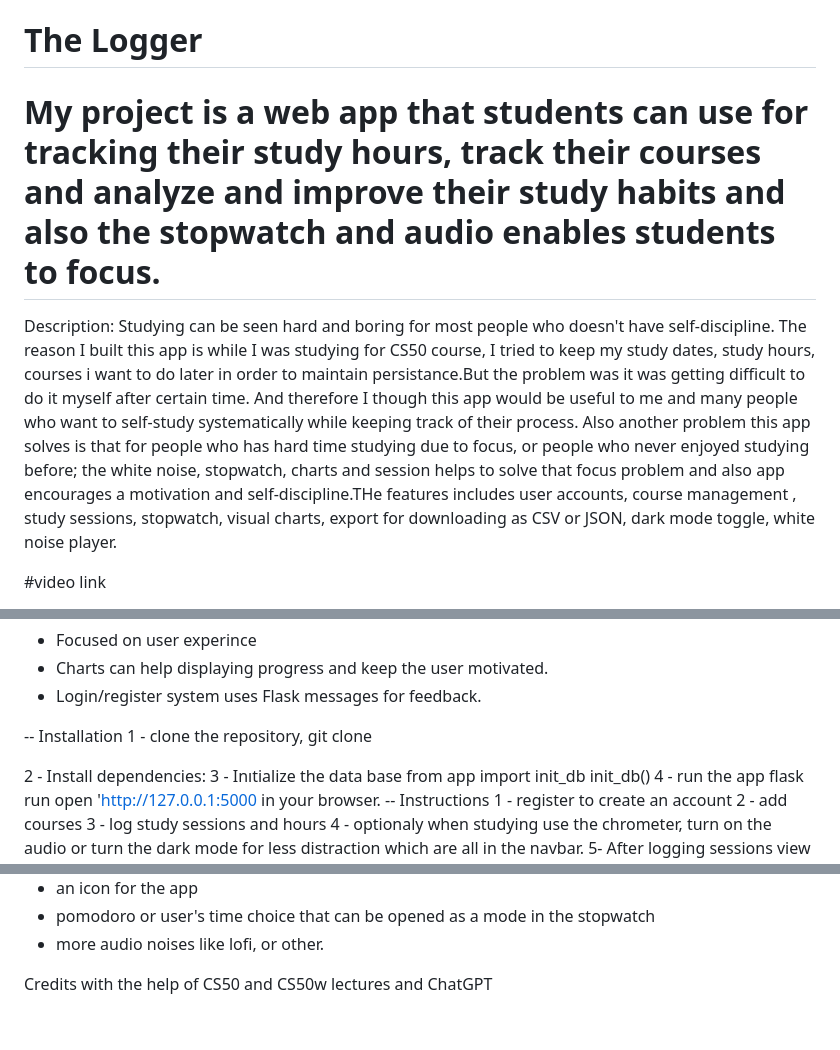
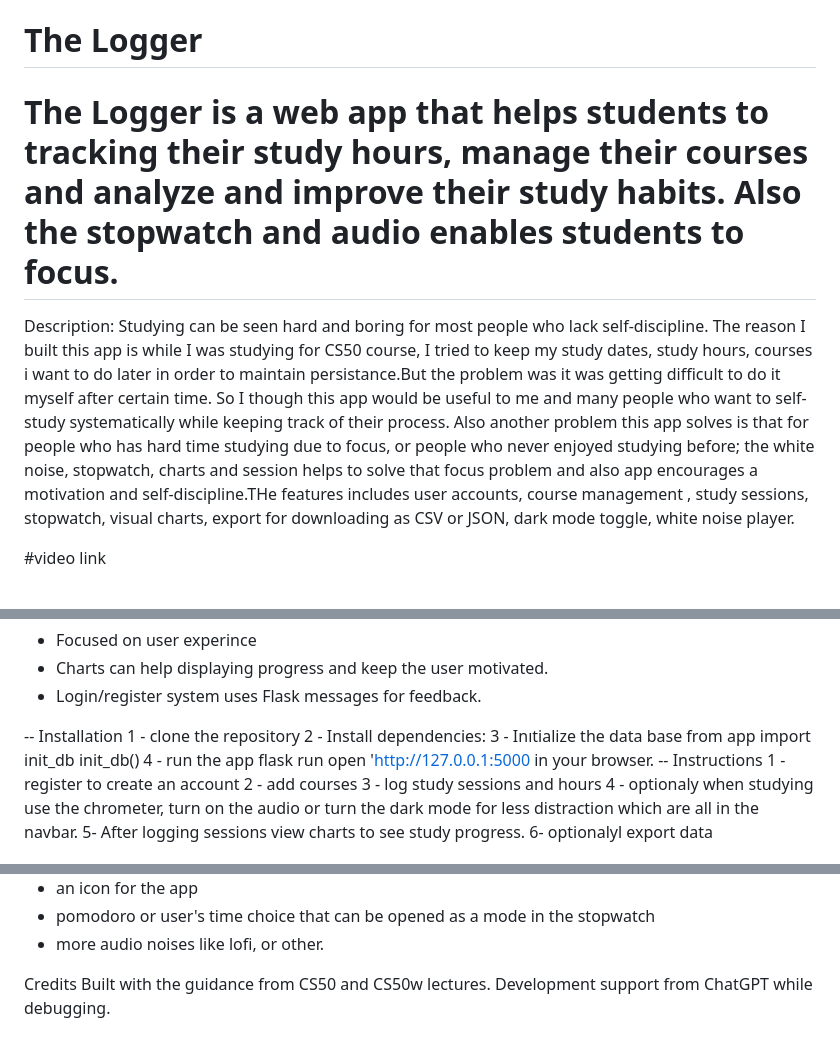
Before and after one commit to ceyda002/the_logger, a Markdown page: README.md, 3 parts joined by grey strips. Rendered like a GitHub page.

```diff
--- a/README.md
+++ b/README.md
@@ -1,9 +1,9 @@
 # The Logger
 
-# My project is a web app that students can use for tracking their study hours, track their courses and analyze and improve their study habits and also the stopwatch and audio enables students to focus.
+# The Logger is a  web app that helps students to tracking their study hours, manage their courses and analyze and improve their study habits. Also the stopwatch and audio enables students to focus.
 
 
-Description: Studying can be seen hard and boring for most people who doesn't have self-discipline. The reason I built this app is  while I was studying for CS50 course, I tried to keep my study dates, study hours, courses i want to do later  in order to maintain persistance.But the problem was it was getting difficult to do it myself after certain time. And therefore I though this app would be useful to me and many people who want to self-study systematically while keeping track of their process. Also another problem this app solves is that for people who has hard time studying due to focus, or people who never enjoyed studying before;  the white noise, stopwatch, charts and session helps to solve that focus problem and also app encourages a motivation and self-discipline.THe features includes user accounts, course management , study sessions, stopwatch, visual charts, export for downloading as CSV or JSON, dark mode toggle, white noise player.
+Description: Studying can be seen hard and boring for most people who lack self-discipline. The reason I built this app is  while I was studying for CS50 course, I tried to keep my study dates, study hours, courses i want to do later  in order to maintain persistance.But the problem was it was getting difficult to do it myself after certain time. So I though this app would be useful to me and many people who want to self-study systematically while keeping track of their process. Also another problem this app solves is that for people who has hard time studying due to focus, or people who never enjoyed studying before;  the white noise, stopwatch, charts and session helps to solve that focus problem and also app encourages a motivation and self-discipline.THe features includes user accounts, course management , study sessions, stopwatch, visual charts, export for downloading as CSV or JSON, dark mode toggle, white noise player.
 
 
 #video link
@@ -31,8 +31,7 @@ Notes:
 
 
 -- Installation
-1 - clone the repository, git clone
-
+1 - clone the repository
 2 - Install dependencies:
 3 -  Inıtialize the data base
  from app import init_db
@@ -65,4 +64,4 @@ to make the stopwatch consistent and visible throughout all pages but later it i
 - more audio noises like lofi, or other.
 
 Credits
-with the help of CS50 and CS50w lectures and ChatGPT
+Built with the guidance from CS50 and CS50w lectures. Development support from ChatGPT while debugging.
```
